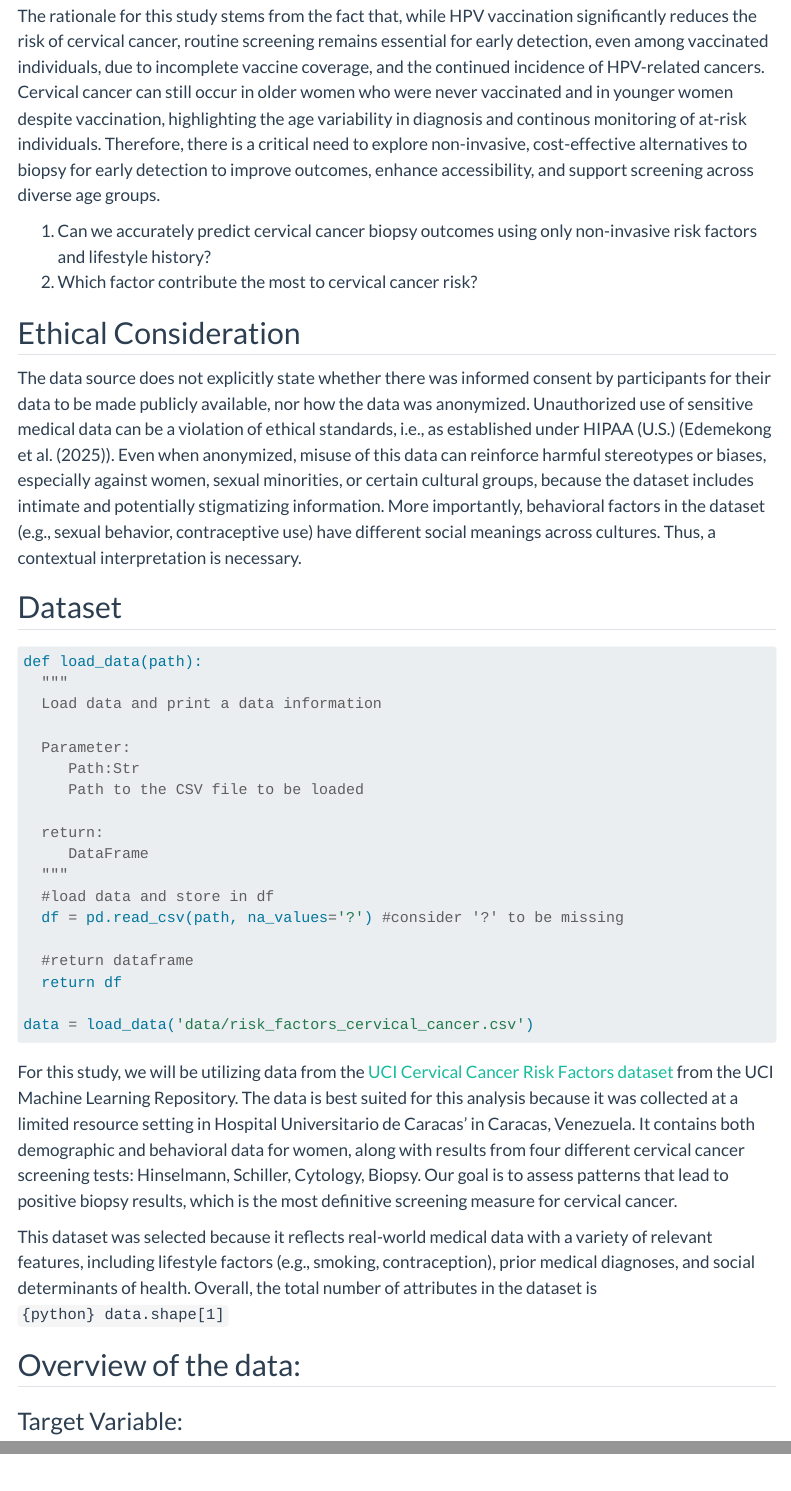
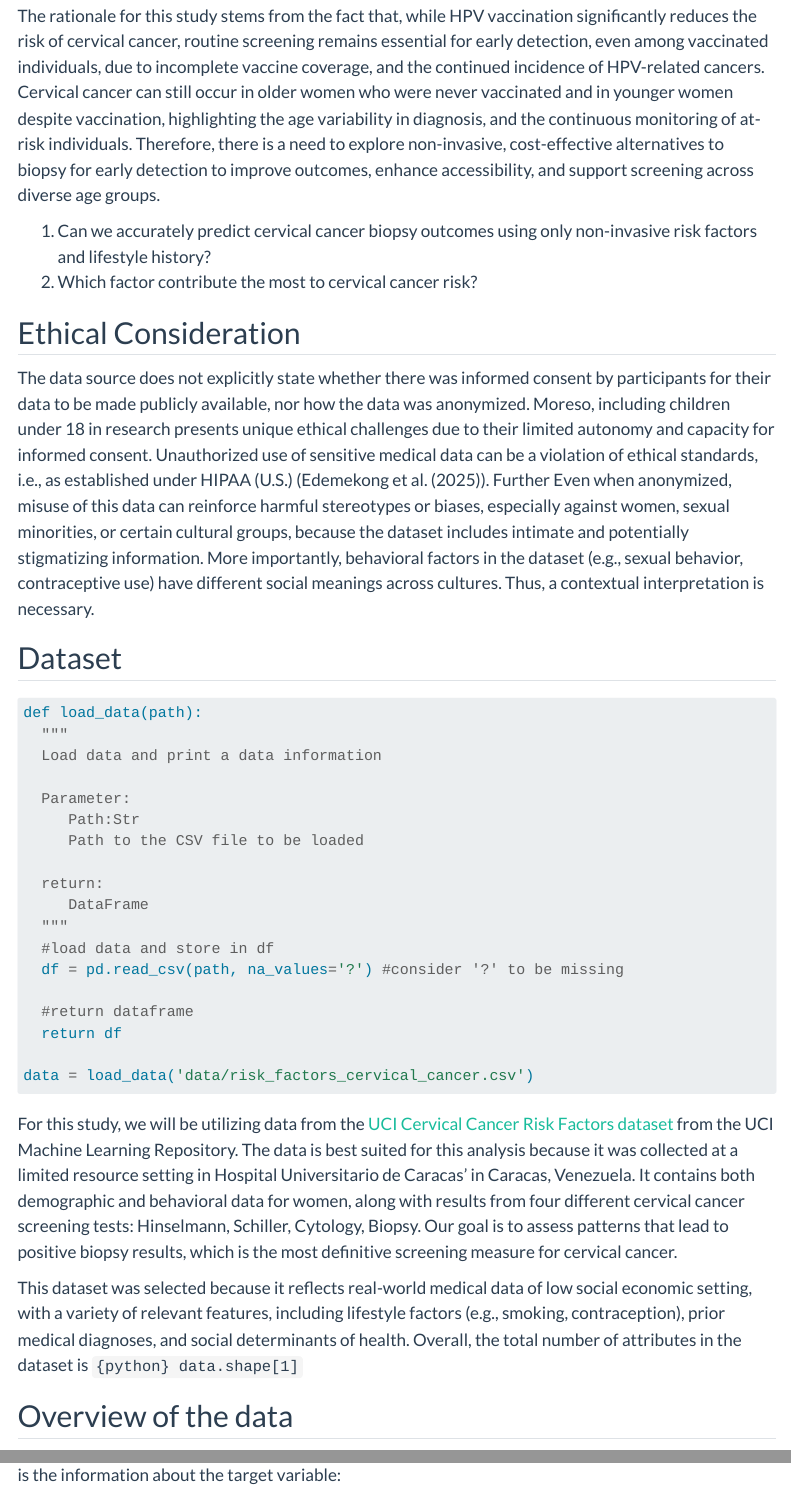
Before and after one commit to INFO-523-SU25/final-project-okhawere, a Quarto document (proposal.qmd): the page in a window 1100 px wide, from 680 px down, and a second part further down, joined at a grey line. Rendered offline with R 4.5, knitr and Pandoc in place of Quarto, with nearby package versions; some code elsewhere in the file could not run offline; menus at the side of the page are left out.

Commit message:
Updated proposal

```diff
--- a/proposal.qmd
+++ b/proposal.qmd
@@ -35,16 +35,19 @@ import seaborn as sns
 To build a predictive model that identifies women at risk of cervical cancer using demographic, social and behavioral history as well as clinical factors from the UCI Cervical Cancer Risk Factors dataset.
 
 ## Motivation
+
 While the prevalence of Cervical cancer has decreased considerably in the past decade, it continues to be a significant global health problem, especially in low-income settings (@gopalkrishnan2025cervical). Besides geographical differences, age-specific differences in cervical cancer incidence continue to persist (@Islami2019trends, @Gargano2025trends). Further, there is a strong socioeconomic gradient for both the risk and outcome of cervical cancer, with those belonging to lower-income and marginalized groups having a higher incidence and mortality due to limited access to healthcare, education, and preventive interventions (@Singh2023cervical). Early identification of high-risk individuals can facilitate timely intervention and can appreciably decrease mortality. This project proposes to create a data-driven, machine learning–based predictive model to evaluate the risk of cervical cancer based on established risk factors of age, sexual history, contraceptive use, smoking, STD history, and socioeconomic indicators.
 
 ## Questions
-The rationale for this study stems from the fact that, while HPV vaccination significantly reduces the risk of cervical cancer, routine screening remains essential for early detection, even among vaccinated individuals, due to incomplete vaccine coverage, and the continued incidence of HPV-related cancers. Cervical cancer can still occur in older women who were never vaccinated and in younger women despite vaccination, highlighting the age variability in diagnosis and continous monitoring of at-risk individuals. Therefore, there is a critical need to explore non-invasive, cost-effective alternatives to biopsy for early detection to improve outcomes, enhance accessibility, and support screening across diverse age groups.
+
+The rationale for this study stems from the fact that, while HPV vaccination significantly reduces the risk of cervical cancer, routine screening remains essential for early detection, even among vaccinated individuals, due to incomplete vaccine coverage, and the continued incidence of HPV-related cancers. Cervical cancer can still occur in older women who were never vaccinated and in younger women despite vaccination, highlighting the age variability in diagnosis, and the continuous monitoring of at-risk individuals. Therefore, there is a need to explore non-invasive, cost-effective alternatives to biopsy for early detection to improve outcomes, enhance accessibility, and support screening across diverse age groups.
 
 1.  Can we accurately predict cervical cancer biopsy outcomes using only non-invasive risk factors and lifestyle history?
 2.  Which factor contribute the most to cervical cancer risk?
 
 ## Ethical Consideration
-The data source does not explicitly state whether there was informed consent by participants for their data to be made publicly available, nor how the data was anonymized. Unauthorized use of sensitive medical data can be a violation of ethical standards, i.e., as established under HIPAA (U.S.) (@Edemekong2025HIPAA). Even when anonymized, misuse of this data can reinforce harmful stereotypes or biases, especially against women, sexual minorities, or certain cultural groups, because the dataset includes intimate and potentially stigmatizing information. More importantly, behavioral factors in the dataset (e.g., sexual behavior, contraceptive use) have different social meanings across cultures. Thus, a contextual interpretation is necessary.
+
+The data source does not explicitly state whether there was informed consent by participants for their data to be made publicly available, nor how the data was anonymized. Moreso, including children under 18 in research presents unique ethical challenges due to their limited autonomy and capacity for informed consent. Unauthorized use of sensitive medical data can be a violation of ethical standards, i.e., as established under HIPAA (U.S.) (@Edemekong2025HIPAA). Further Even when anonymized, misuse of this data can reinforce harmful stereotypes or biases, especially against women, sexual minorities, or certain cultural groups, because the dataset includes intimate and potentially stigmatizing information. More importantly, behavioral factors in the dataset (e.g., sexual behavior, contraceptive use) have different social meanings across cultures. Thus, a contextual interpretation is necessary.
 
 ## Dataset
 
@@ -75,11 +78,11 @@ data = load_data('data/risk_factors_cervical_cancer.csv')
 
 For this study, we will be utilizing data from the [UCI Cervical Cancer Risk Factors dataset](https://archive.ics.uci.edu/dataset/383/cervical+cancer+risk+factors) from the UCI Machine Learning Repository. The data is best suited for this analysis because it was collected at a limited resource setting in Hospital Universitario de Caracas' in Caracas, Venezuela. It contains both demographic and behavioral data for women, along with results from four different cervical cancer screening tests: Hinselmann, Schiller, Cytology, Biopsy. Our goal is to assess patterns that lead to positive biopsy results, which is the most definitive screening measure for cervical cancer.
 
-This dataset was selected because it reflects real-world medical data with a variety of relevant features, including lifestyle factors (e.g., smoking, contraception), prior medical diagnoses, and social determinants of health. Overall, the total number of attributes in the dataset is `{python} data.shape[1]`
+This dataset was selected because it reflects real-world medical data of low social economic setting, with a variety of relevant features, including lifestyle factors (e.g., smoking, contraception), prior medical diagnoses, and social determinants of health. Overall, the total number of attributes in the dataset is `{python} data.shape[1]`
 
-## Overview of the data:
+## Overview of the data
 
-### Target Variable:
+### Target Variable
 
 The target variable is the result of the biopsy test, which is the most definitive indicator for cervical cancer in this dataset. It is a binary variable: 1 indicates cancer detected, 0 indicates no cancer. Below is the information about the target variable:
 
```
Also changed, not shown: proposal.qmd (6 more changed lines), 1 other file.
